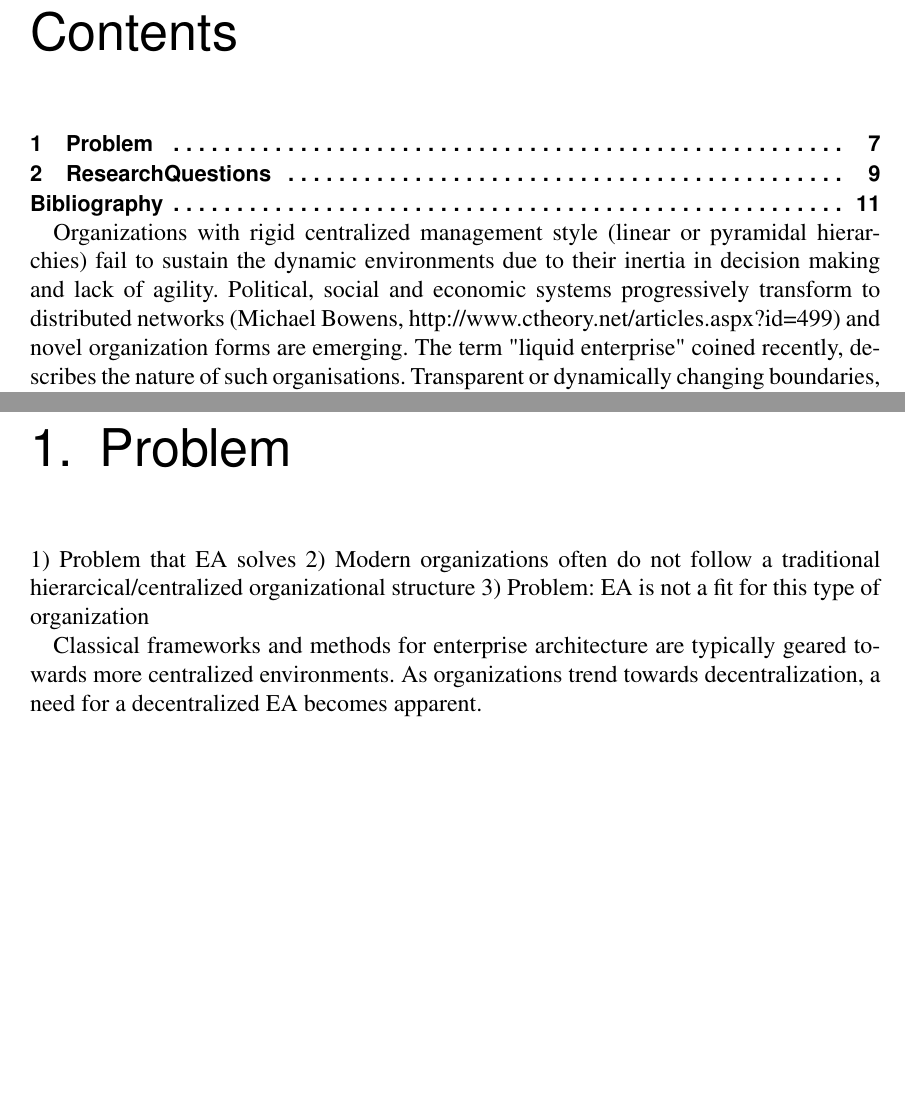
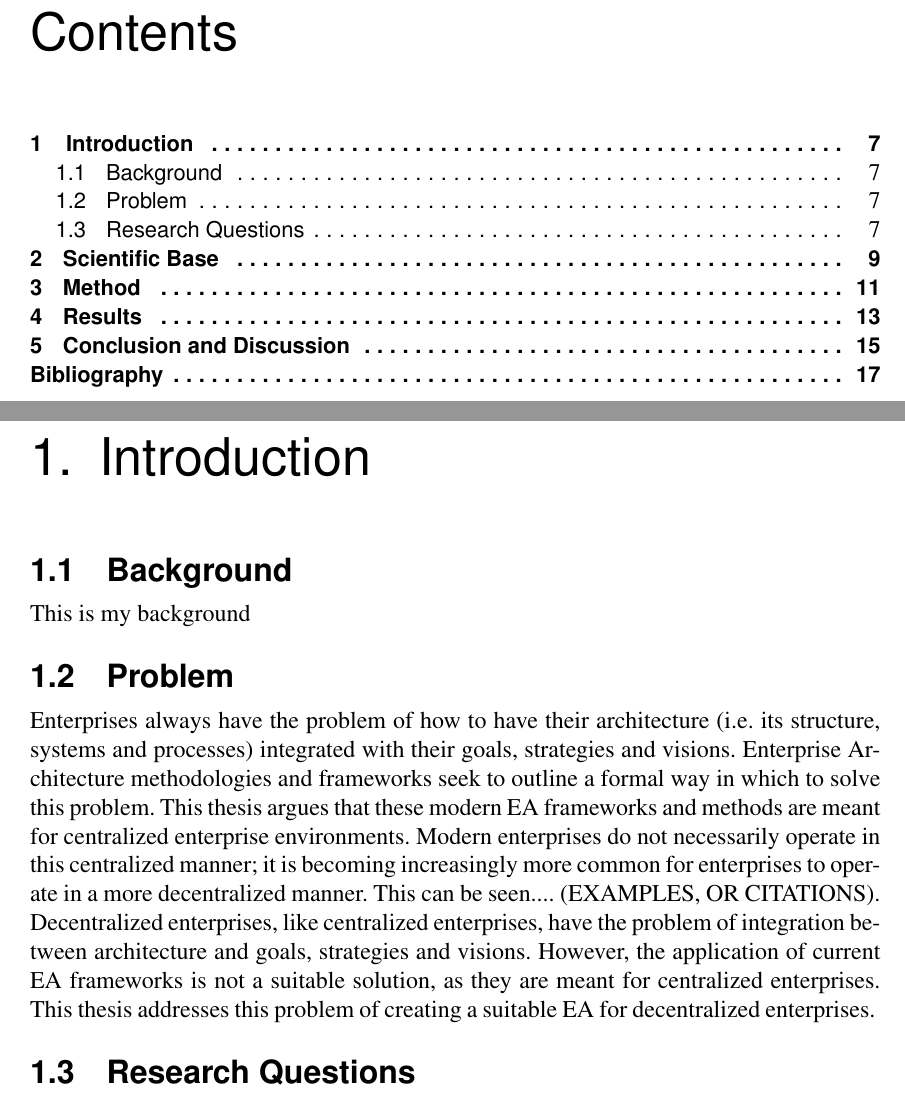
Before and after one commit to tspeckert/masters-thesis, a LaTeX thesis (Thesis.tex, which reads sections/BiblioInfo.tex, sections/Problem.tex, sections/ResearchQuestions.tex): two parts of pages 5 and 7 of 12 before the commit and two parts of pages 5 and 7 of 18 after it, joined at a grey line, cut so that both start at the same text, the shorter picture padded with empty space. Compiled offline with pdfLaTeX.

Commit message:
Updated gitignore, added Problem text

```diff
--- a/Thesis.tex
+++ b/Thesis.tex
@@ -105,8 +105,9 @@ pdfpagelabels]{hyperref} % Use this package to obtain links in the
     % Optional tables
     %\listoftables
     %\listoffigures
-
+    \chapter{Introduction}
     % Include your chapters here.
-    \input{sections/introduction.tex}
+    \input{sections/background.tex}
     \input{sections/Problem.tex}
     \input{sections/ResearchQuestions.tex}
+    \chapter{Scientific Base}
--- a/sections/BiblioInfo.tex
+++ b/sections/BiblioInfo.tex
@@ -21,7 +21,7 @@
 \firstAuthorEmail{thsp7525@student.su.se}              % First author's e-mail address
 \secondAuthorEmail{}             % Second author's e-mail address
 
-%\thesisTitle{Enterprise Architecture for Decentralized Environments}                   % The title of the thesis
+\thesisTitle{Enterprise Architecture for Decentralized Environments}                   % The title of the thesis
 \thesisSubtitle{} % The subtitle of the thesis
 
 \thesisSubject{Computer and Systems Sciences}   % May be changed
--- a/sections/Problem.tex
+++ b/sections/Problem.tex
@@ -1,6 +1,2 @@
-\chapter{Problem}
-1) Problem that EA solves
-2) Modern organizations often do not follow a traditional hierarcical/centralized organizational structure
-3) Problem: EA is not a fit for this type of organization
-
-Classical frameworks and methods for enterprise architecture are typically geared towards more centralized environments. As organizations trend towards decentralization, a need for a decentralized EA becomes apparent.
+\section{Problem}
+Enterprises always have the problem of how to have their architecture (i.e. its structure, systems and processes) integrated with their goals, strategies and visions. Enterprise Architecture methodologies and frameworks seek to outline a formal way in which to solve this problem. This thesis argues that these modern EA frameworks and methods are meant for centralized enterprise environments. Modern enterprises do not necessarily operate in this centralized manner; it is becoming increasingly more common for enterprises to operate in a more decentralized manner. This can be seen.... (EXAMPLES, OR CITATIONS).  Decentralized enterprises, like centralized enterprises, have the problem of integration between architecture and goals, strategies and visions.  However, the application of current EA frameworks is not a suitable solution, as they are meant for centralized enterprises. This thesis addresses this problem of creating a suitable EA for decentralized enterprises.
--- a/sections/ResearchQuestions.tex
+++ b/sections/ResearchQuestions.tex
@@ -1,4 +1,4 @@
-\chapter{ResearchQuestions}
+\section{Research Questions}
 The project will seek answers to the following research questions:
 \begin{enumerate}
 \item In the scope of this project, what is meant by decentralization?
--- /dev/null
+++ b/sections/background.tex
@@ -0,0 +1,2 @@
+\section{Background}
+This is my background
```
Also changed, not shown: SU-Logga.pdf (added), Thesis.tex (4 more changed lines), 1 other file.
